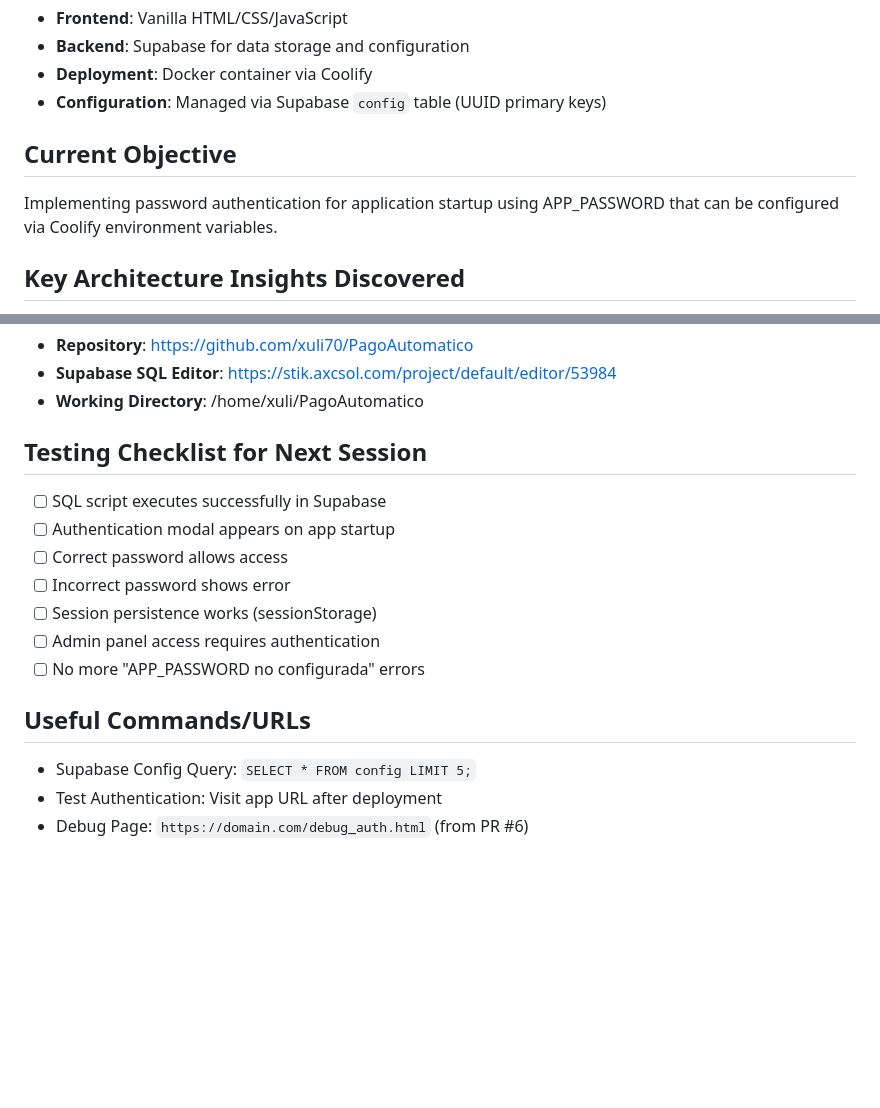
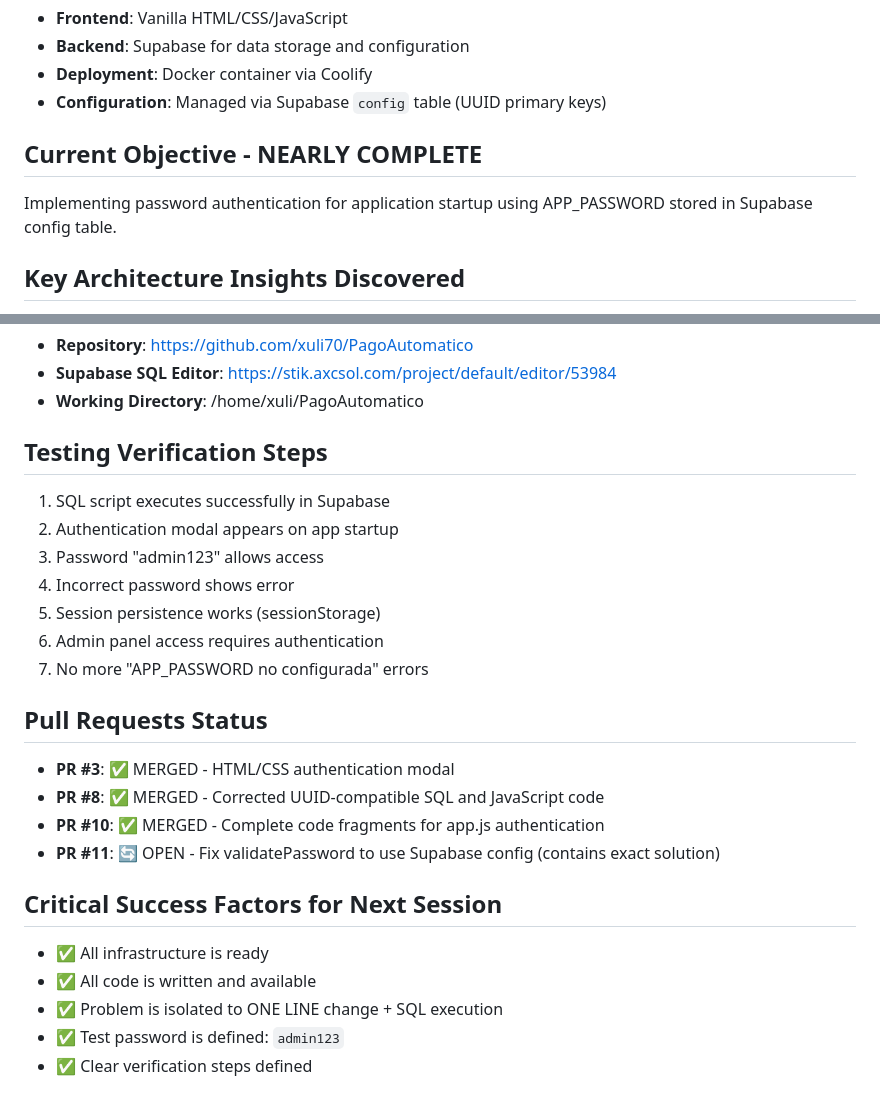
Before and after one commit to xuli70/PagoAutomatico, a Markdown page: CLAUDE.md, 2 parts joined by grey strips. Drawn GitHub-style; blank space fills up the shorter version.

```diff
--- a/CLAUDE.md
+++ b/CLAUDE.md
@@ -7,8 +7,8 @@ PagoAutomatico is a payment/ticketing application deployed on Coolify that uses:
 - **Deployment**: Docker container via Coolify
 - **Configuration**: Managed via Supabase `config` table (UUID primary keys)
 
-## Current Objective
-Implementing password authentication for application startup using APP_PASSWORD that can be configured via Coolify environment variables.
+## Current Objective - NEARLY COMPLETE
+Implementing password authentication for application startup using APP_PASSWORD stored in Supabase config table.
 
 ## Key Architecture Insights Discovered
 1. **Configuration Management**: App loads settings from Supabase `config` table, not just environment variables
@@ -66,16 +97,24 @@ Implementing password authentication for application startup using APP_PASSWORD
 - **Supabase SQL Editor**: https://stik.axcsol.com/project/default/editor/53984
 - **Working Directory**: /home/xuli/PagoAutomatico
 
-## Testing Checklist for Next Session
-- [ ] SQL script executes successfully in Supabase
-- [ ] Authentication modal appears on app startup
-- [ ] Correct password allows access
-- [ ] Incorrect password shows error
-- [ ] Session persistence works (sessionStorage)
-- [ ] Admin panel access requires authentication
-- [ ] No more "APP_PASSWORD no configurada" errors
+## Testing Verification Steps
+1. SQL script executes successfully in Supabase
+2. Authentication modal appears on app startup
+3. Password "admin123" allows access
+4. Incorrect password shows error
+5. Session persistence works (sessionStorage)
+6. Admin panel access requires authentication
+7. No more "APP_PASSWORD no configurada" errors
 
-## Useful Commands/URLs
-- Supabase Config Query: `SELECT * FROM config LIMIT 5;`
-- Test Authentication: Visit app URL after deployment
-- Debug Page: `https://domain.com/debug_auth.html` (from PR #6)
+## Pull Requests Status
+- **PR #3**: ✅ MERGED - HTML/CSS authentication modal
+- **PR #8**: ✅ MERGED - Corrected UUID-compatible SQL and JavaScript code
+- **PR #10**: ✅ MERGED - Complete code fragments for app.js authentication
+- **PR #11**: 🔄 OPEN - Fix validatePassword to use Supabase config (contains exact solution)
+
+## Critical Success Factors for Next Session
+- ✅ All infrastructure is ready
+- ✅ All code is written and available
+- ✅ Problem is isolated to ONE LINE change + SQL execution
+- ✅ Test password is defined: `admin123`
+- ✅ Clear verification steps defined
```
Also changed, not shown: other parts of CLAUDE.md (+56 -25 lines).
